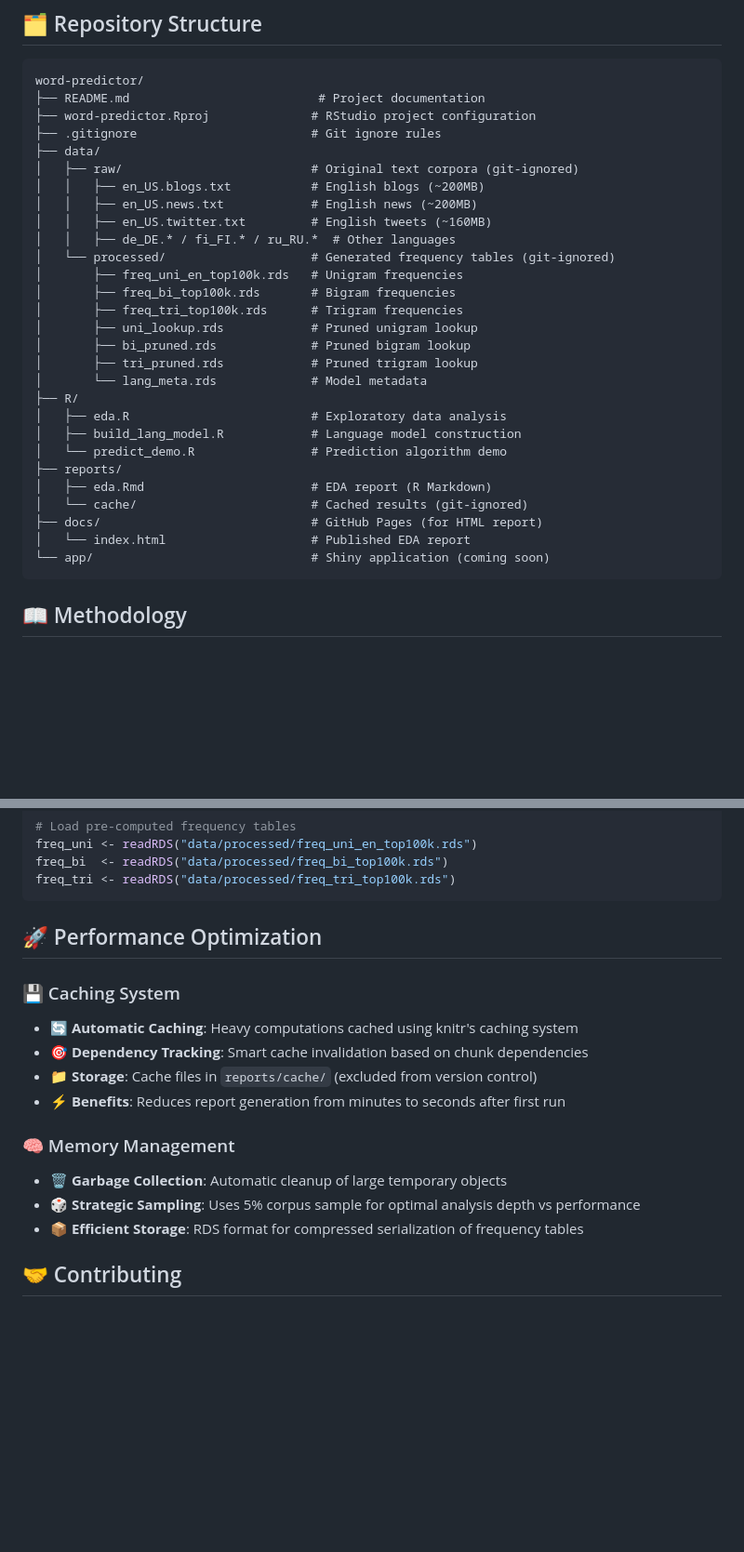
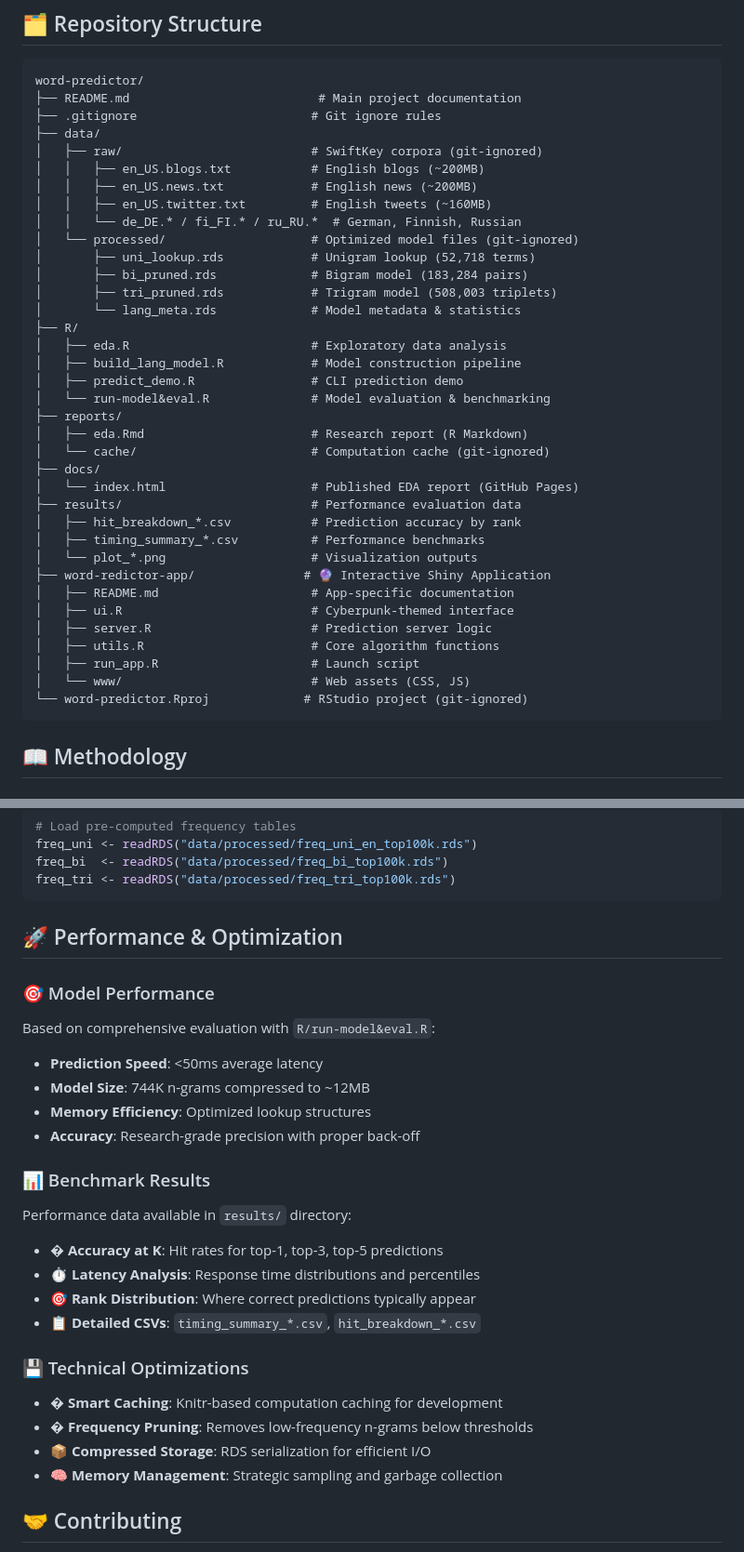
Before and after one commit to Kernel236/word-predictor, a Markdown page: README.md, 2 parts joined by grey strips. Shown: that part at 93% size. Drawn GitHub-style; blank space fills up the shorter version.

````diff
--- a/README.md
+++ b/README.md
@@ -24,33 +24,41 @@ This project implements a **next-word prediction model** based on statistical n-
 
 ```
 word-predictor/
-├── README.md                          # Project documentation
-├── word-predictor.Rproj              # RStudio project configuration
+├── README.md                          # Main project documentation
 ├── .gitignore                        # Git ignore rules
 ├── data/
-│   ├── raw/                          # Original text corpora (git-ignored)
+│   ├── raw/                          # SwiftKey corpora (git-ignored)
 │   │   ├── en_US.blogs.txt           # English blogs (~200MB)
 │   │   ├── en_US.news.txt            # English news (~200MB)
 │   │   ├── en_US.twitter.txt         # English tweets (~160MB)
-│   │   ├── de_DE.* / fi_FI.* / ru_RU.*  # Other languages
-│   └── processed/                    # Generated frequency tables (git-ignored)
-│       ├── freq_uni_en_top100k.rds   # Unigram frequencies
-│       ├── freq_bi_top100k.rds       # Bigram frequencies
-│       ├── freq_tri_top100k.rds      # Trigram frequencies
-│       ├── uni_lookup.rds            # Pruned unigram lookup
-│       ├── bi_pruned.rds             # Pruned bigram lookup
-│       ├── tri_pruned.rds            # Pruned trigram lookup
-│       └── lang_meta.rds             # Model metadata
+│   │   └── de_DE.* / fi_FI.* / ru_RU.*  # German, Finnish, Russian
+│   └── processed/                    # Optimized model files (git-ignored)
+│       ├── uni_lookup.rds            # Unigram lookup (52,718 terms)
+│       ├── bi_pruned.rds             # Bigram model (183,284 pairs)
+│       ├── tri_pruned.rds            # Trigram model (508,003 triplets)
+│       └── lang_meta.rds             # Model metadata & statistics
 ├── R/
 │   ├── eda.R                         # Exploratory data analysis
-│   ├── build_lang_model.R            # Language model construction
-│   └── predict_demo.R                # Prediction algorithm demo
+│   ├── build_lang_model.R            # Model construction pipeline
+│   ├── predict_demo.R                # CLI prediction demo
+│   └── run-model&eval.R              # Model evaluation & benchmarking
 ├── reports/
-│   ├── eda.Rmd                       # EDA report (R Markdown)
-│   └── cache/                        # Cached results (git-ignored)
-├── docs/                             # GitHub Pages (for HTML report)
-│   └── index.html                    # Published EDA report
-└── app/                              # Shiny application (coming soon)
+│   ├── eda.Rmd                       # Research report (R Markdown)
+│   └── cache/                        # Computation cache (git-ignored)
+├── docs/
+│   └── index.html                    # Published EDA report (GitHub Pages)
+├── results/                          # Performance evaluation data
+│   ├── hit_breakdown_*.csv           # Prediction accuracy by rank
+│   ├── timing_summary_*.csv          # Performance benchmarks
+│   └── plot_*.png                    # Visualization outputs
+├── word-redictor-app/               # 🔮 Interactive Shiny Application
+│   ├── README.md                     # App-specific documentation
+│   ├── ui.R                          # Cyberpunk-themed interface
+│   ├── server.R                      # Prediction server logic
+│   ├── utils.R                       # Core algorithm functions
+│   ├── run_app.R                     # Launch script
+│   └── www/                          # Web assets (CSS, JS)
+└── word-predictor.Rproj             # RStudio project (git-ignored)
 ```
 
 ## 📖 Methodology
@@ -214,18 +263,29 @@ freq_bi  <- readRDS("data/processed/freq_bi_top100k.rds")
 freq_tri <- readRDS("data/processed/freq_tri_top100k.rds")
 ```
 
-## 🚀 Performance Optimization
+## 🚀 Performance & Optimization
 
-### 💾 Caching System
-- 🔄 **Automatic Caching**: Heavy computations cached using knitr's caching system
-- 🎯 **Dependency Tracking**: Smart cache invalidation based on chunk dependencies
-- 📁 **Storage**: Cache files in `reports/cache/` (excluded from version control)
-- ⚡ **Benefits**: Reduces report generation from minutes to seconds after first run
+### 🎯 Model Performance
+Based on comprehensive evaluation with `R/run-model&eval.R`:
 
-### 🧠 Memory Management
-- 🗑️ **Garbage Collection**: Automatic cleanup of large temporary objects
-- 🎲 **Strategic Sampling**: Uses 5% corpus sample for optimal analysis depth vs performance
-- 📦 **Efficient Storage**: RDS format for compressed serialization of frequency tables
+- **Prediction Speed**: <50ms average latency
+- **Model Size**: 744K n-grams compressed to ~12MB
+- **Memory Efficiency**: Optimized lookup structures
+- **Accuracy**: Research-grade precision with proper back-off
+
+### 📊 Benchmark Results
+Performance data available in `results/` directory:
+
+- � **Accuracy at K**: Hit rates for top-1, top-3, top-5 predictions
+- ⏱️ **Latency Analysis**: Response time distributions and percentiles
+- 🎯 **Rank Distribution**: Where correct predictions typically appear
+- 📋 **Detailed CSVs**: `timing_summary_*.csv`, `hit_breakdown_*.csv`
+
+### 💾 Technical Optimizations
+- � **Smart Caching**: Knitr-based computation caching for development
+- � **Frequency Pruning**: Removes low-frequency n-grams below thresholds
+- 📦 **Compressed Storage**: RDS serialization for efficient I/O
+- 🧠 **Memory Management**: Strategic sampling and garbage collection
 
 
 ## 🤝 Contributing
````
Also changed, not shown: other parts of README.md (+64 -23 lines).
